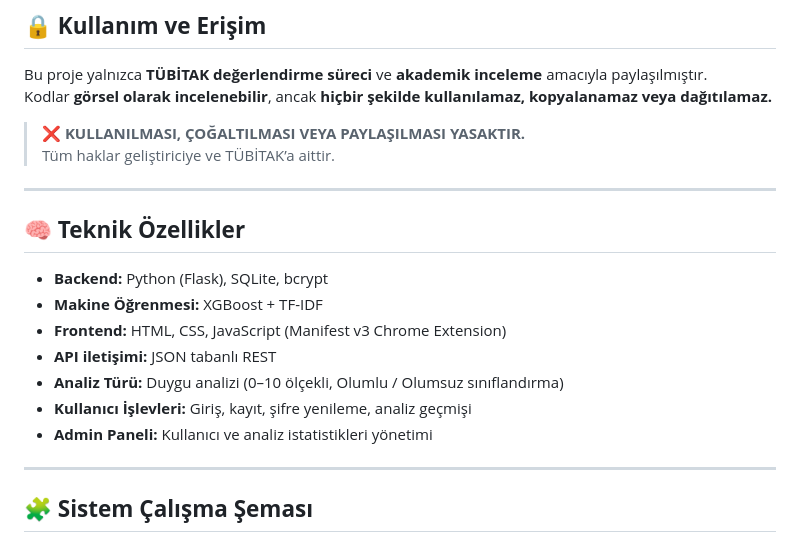
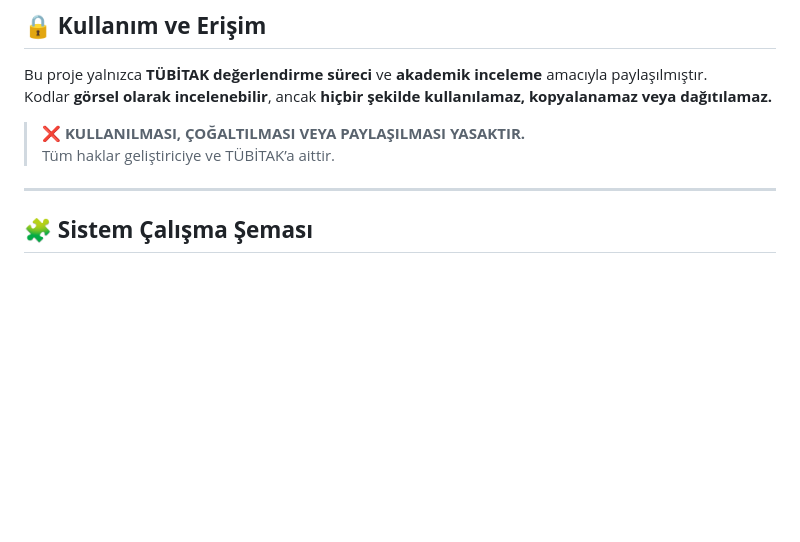
Before and after one commit to BeratBass/TUBITAK-Haber-Analiz-Eklentisi, a Markdown page: README.md, the part around the change. GitHub-like rendering; blank space fills up the shorter version.

```diff
--- a/README.md
+++ b/README.md
@@ -51,17 +51,6 @@ Kodlar **görsel olarak incelenebilir**, ancak **hiçbir şekilde kullanılamaz,
 
 ---
 
-## 🧠 **Teknik Özellikler**
-
-- **Backend:** Python (Flask), SQLite, bcrypt
-- **Makine Öğrenmesi:** XGBoost + TF-IDF
-- **Frontend:** HTML, CSS, JavaScript (Manifest v3 Chrome Extension)
-- **API iletişimi:** JSON tabanlı REST
-- **Analiz Türü:** Duygu analizi (0–10 ölçekli, Olumlu / Olumsuz sınıflandırma)
-- **Kullanıcı İşlevleri:** Giriş, kayıt, şifre yenileme, analiz geçmişi
-- **Admin Paneli:** Kullanıcı ve analiz istatistikleri yönetimi
-
----
 
 ## 🧩 **Sistem Çalışma Şeması**
 
```
